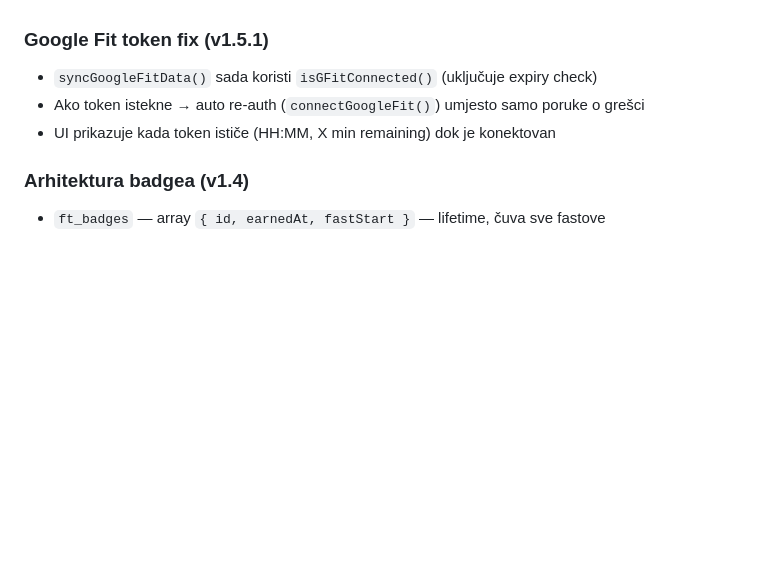
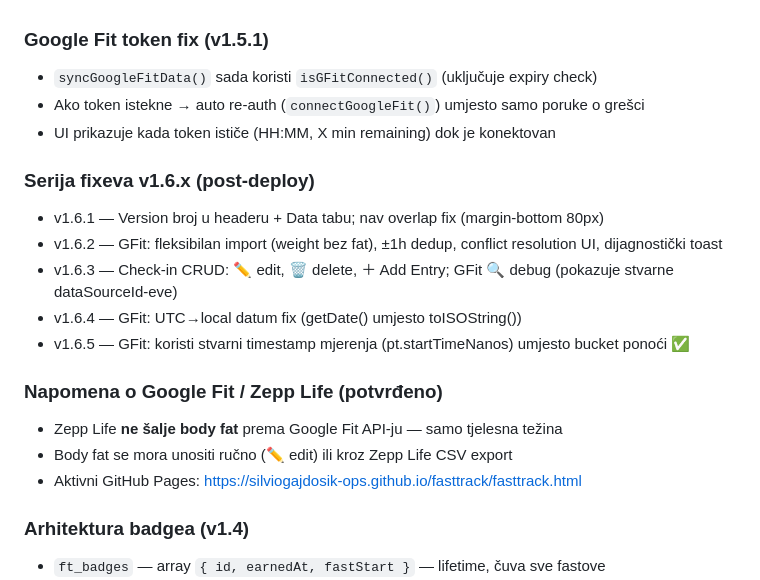
Before and after one commit to silviogajdosik-ops/fasttrack, a Markdown page: CLAUDE.md, the part around the change. Drawn GitHub-style; blank space fills up the shorter version.

Commit message:
Update CLAUDE.md + SESSION_NOTES — v1.6.x fixes documented

```diff
--- a/CLAUDE.md
+++ b/CLAUDE.md
@@ -116,6 +116,18 @@ Token limit prekida razgovor bez upozorenja. Sljedeća sesija ne zna ništa.
 - Ako token istekne → auto re-auth (`connectGoogleFit()`) umjesto samo poruke o grešci
 - UI prikazuje kada token ističe (HH:MM, X min remaining) dok je konektovan
 
+### Serija fixeva v1.6.x (post-deploy)
+- v1.6.1 — Version broj u headeru + Data tabu; nav overlap fix (margin-bottom 80px)
+- v1.6.2 — GFit: fleksibilan import (weight bez fat), ±1h dedup, conflict resolution UI, dijagnostički toast
+- v1.6.3 — Check-in CRUD: ✏️ edit, 🗑️ delete, ＋ Add Entry; GFit 🔍 debug (pokazuje stvarne dataSourceId-eve)
+- v1.6.4 — GFit: UTC→local datum fix (getDate() umjesto toISOString())
+- v1.6.5 — GFit: koristi stvarni timestamp mjerenja (pt.startTimeNanos) umjesto bucket ponoći ✅
+
+### Napomena o Google Fit / Zepp Life (potvrđeno)
+- Zepp Life **ne šalje body fat** prema Google Fit API-ju — samo tjelesna težina
+- Body fat se mora unositi ručno (✏️ edit) ili kroz Zepp Life CSV export
+- Aktivni GitHub Pages: https://silviogajdosik-ops.github.io/fasttrack/fasttrack.html
+
 ### Arhitektura badgea (v1.4)
 - `ft_badges` — array `{ id, earnedAt, fastStart }` — lifetime, čuva sve fastove
 - `ft_lbadge` — last checked hrs (za debounce)
```
Also changed, not shown: SESSION_NOTES.md (added, +68 -0 lines).
